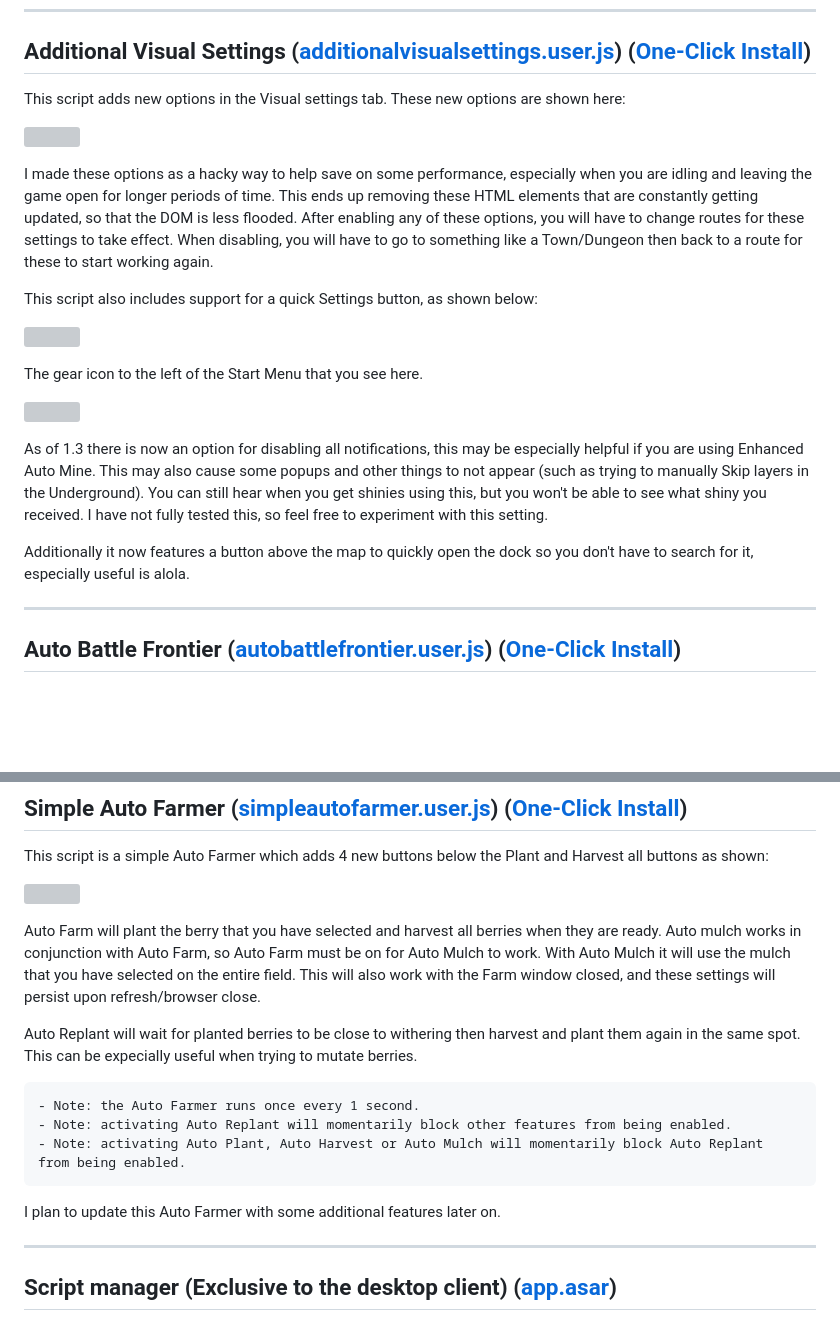
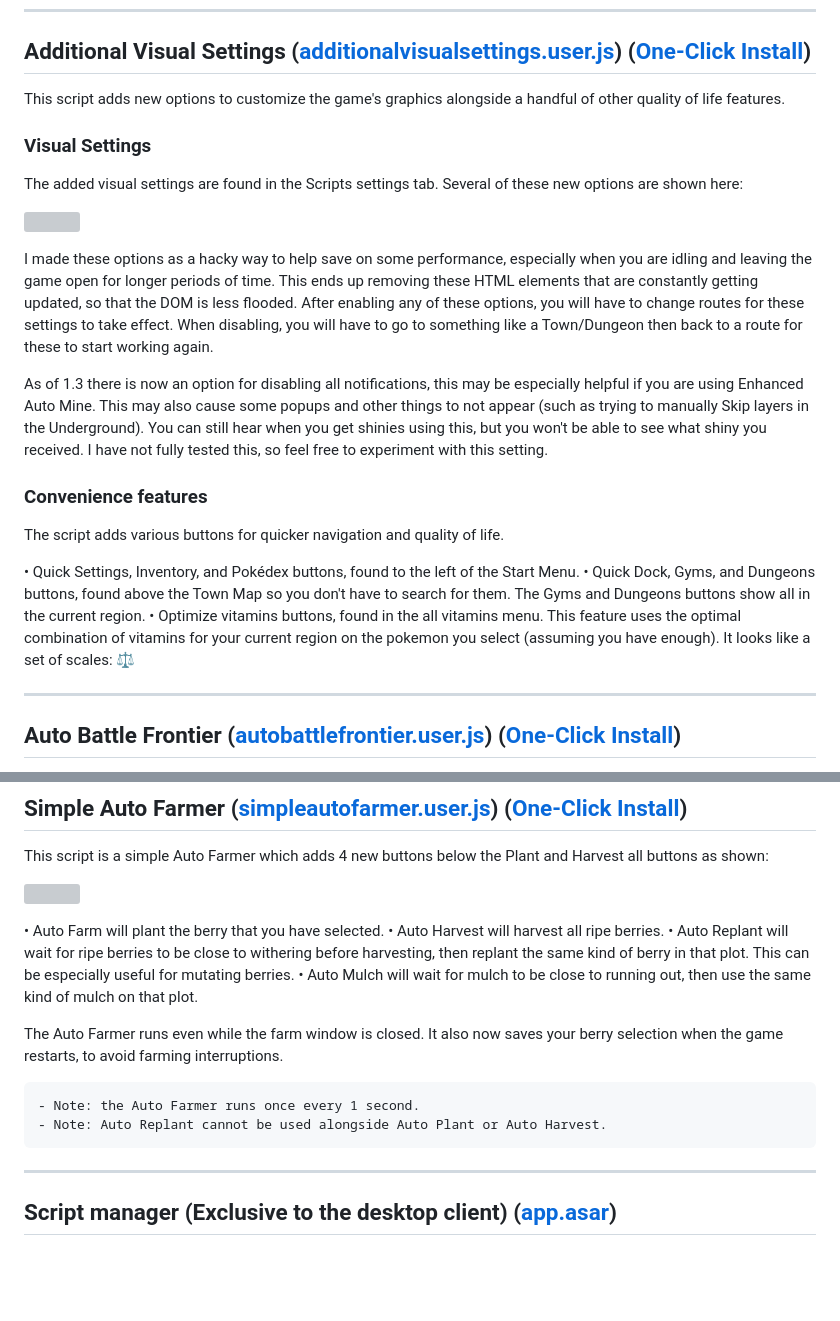
Before and after one commit to Ephenia/Pokeclicker-Scripts, a Markdown page: README.md, 2 parts joined by grey strips. Rendered like a GitHub page; blank space fills up the shorter version; grey boxes are pictures that could not be loaded.

````diff
--- a/README.md
+++ b/README.md
@@ -64,23 +64,25 @@ You may also [join my Discord server](https://discord.gg/nfbT8zJSkd) (can also c
 <hr>
 
 ## **Additional Visual Settings** ([additionalvisualsettings.user.js](//github.com/Ephenia/Pokeclicker-Scripts/blob/master/additionalvisualsettings.user.js)) ([One-Click Install](//github.com/Ephenia/Pokeclicker-Scripts/raw/master/additionalvisualsettings.user.js))
-This script adds new options in the Visual settings tab. These new options are shown here:<br>
+This script adds new options to customize the game's graphics alongside a handful of other quality of life features.
+
+### **Visual Settings**
+
+The added visual settings are found in the Scripts settings tab. Several of these new options are shown here:<br>
 
 ![](https://i.imgur.com/sWlhKlx.png)
 
 I made these options as a hacky way to help save on some performance, especially when you are idling and leaving the game open for longer periods of time. This ends up removing these HTML elements that are constantly getting updated, so that the DOM is less flooded. After enabling any of these options, you will have to change routes for these settings to take effect. When disabling, you will have to go to something like a Town/Dungeon then back to a route for these to start working again.
 
-This script also includes support for a quick Settings button, as shown below:<br>
-
-![](https://i.imgur.com/GHt61hr.png)
-
-The gear icon to the left of the Start Menu that you see here.
-
-![](https://i.imgur.com/8H1ZeBV.png)
-
 As of 1.3 there is now an option for disabling all notifications, this may be especially helpful if you are using Enhanced Auto Mine. This may also cause some popups and other things to not appear (such as trying to manually Skip layers in the Underground). You can still hear when you get shinies using this, but you won't be able to see what shiny you received. I have not fully tested this, so feel free to experiment with this setting.
 
-Additionally it now features a button above the map to quickly open the dock so you don't have to search for it, especially useful is alola.
+### **Convenience features**
+
+The script adds various buttons for quicker navigation and quality of life.
+
+• Quick Settings, Inventory, and Pokédex buttons, found to the left of the Start Menu.
+• Quick Dock, Gyms, and Dungeons buttons, found above the Town Map so you don't have to search for them. The Gyms and Dungeons buttons show all in the current region.
+• Optimize vitamins buttons, found in the all vitamins menu. This feature uses the optimal combination of vitamins for your current region on the pokemon you select (assuming you have enough). It looks like a set of scales: ⚖
 
 <hr>
 
@@ -278,17 +280,17 @@ This script is a simple Auto Farmer which adds 4 new buttons below the Plant and
 
 ![](https://i.imgur.com/ei7lR95.png)
 
-Auto Farm will plant the berry that you have selected and harvest all berries when they are ready. Auto mulch works in conjunction with Auto Farm, so Auto Farm must be on for Auto Mulch to work. With Auto Mulch it will use the mulch that you have selected on the entire field. This will also work with the Farm window closed, and these settings will persist upon refresh/browser close.
+• Auto Farm will plant the berry that you have selected.
+• Auto Harvest will harvest all ripe berries.
+• Auto Replant will wait for ripe berries to be close to withering before harvesting, then replant the same kind of berry in that plot. This can be especially useful for mutating berries.
+• Auto Mulch will wait for mulch to be close to running out, then use the same kind of mulch on that plot.
 
-Auto Replant will wait for planted berries to be close to withering then harvest and plant them again in the same spot. This can be expecially useful when trying to mutate berries.
+The Auto Farmer runs even while the farm window is closed. It also now saves your berry selection when the game restarts, to avoid farming interruptions.
 
 ```diff
 - Note: the Auto Farmer runs once every 1 second.
-- Note: activating Auto Replant will momentarily block other features from being enabled.
-- Note: activating Auto Plant, Auto Harvest or Auto Mulch will momentarily block Auto Replant from being enabled.
+- Note: Auto Replant cannot be used alongside Auto Plant or Auto Harvest.
 ```
-
-I plan to update this Auto Farmer with some additional features later on.
 
 <hr>
 
````
